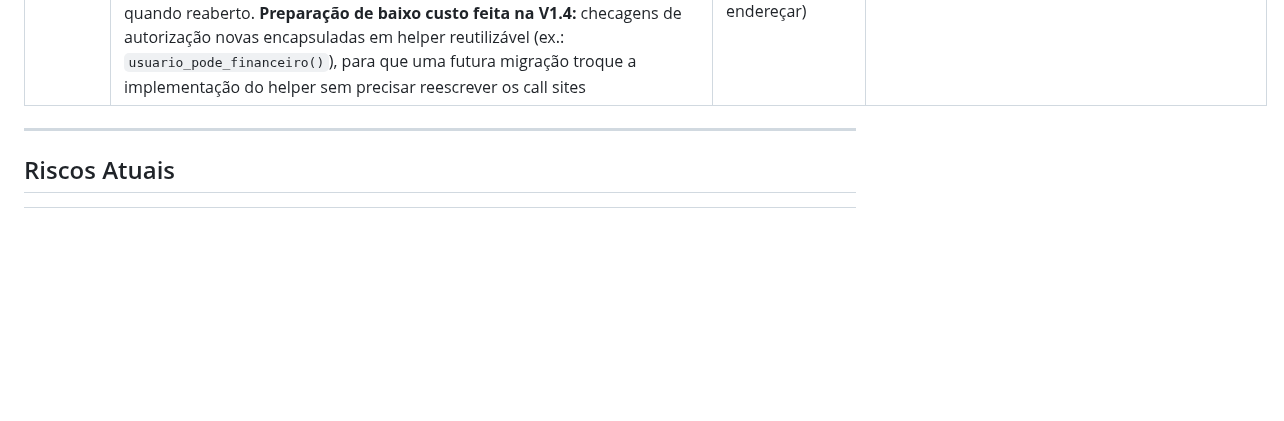
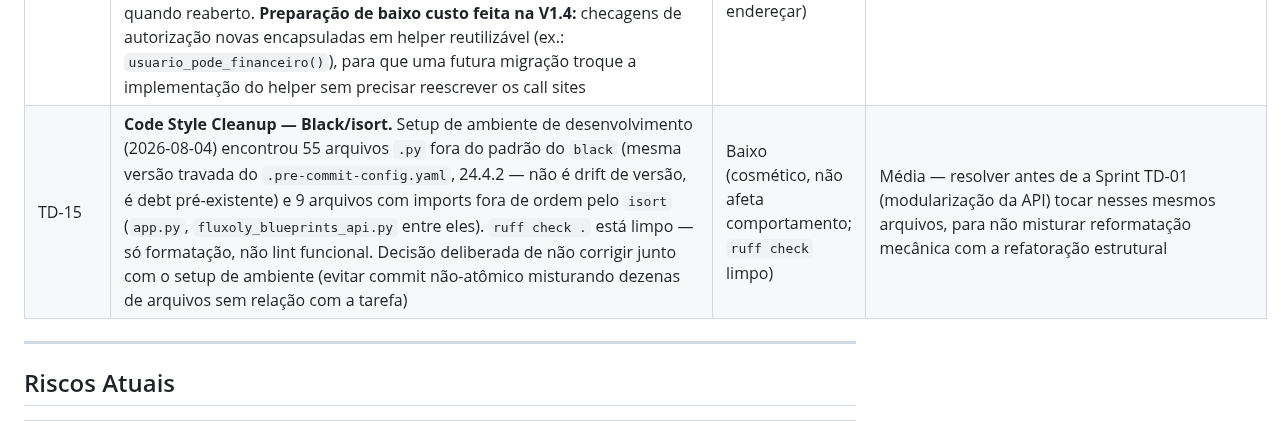
Before and after one commit to TaldoDustin/assistencia_system, a Markdown page: docs/operations/PROJECT_STATUS.md, the part around the change. Drawn GitHub-style; blank space fills up the shorter version.

Commit message:
docs(status): registrar TD-15 -- Code Style Cleanup (Black/isort)
Setup de ambiente de desenvolvimento (2026-08-04) encontrou 55 arquivos
.py fora do padrao black e 9 fora de ordem pelo isort (debt pre-existente,
nao causado por drift de versao -- confirmado com a mesma versao travada
do .pre-commit-config.yaml). ruff check continua limpo. Registrado como
item de prioridade media, a resolver antes da Sprint TD-01 tocar os
mesmos arquivos, para nao misturar reformatacao mecanica com a
refatoracao estrutural da modularizacao da API.

Nota: o hook trailing-whitespace tambem normalizou 3 linhas do cabecalho
do arquivo (quebras de linha "  " -> fim de linha simples), pre-existentes,
incidentais a esta mudanca.

Co-Authored-By: Claude Sonnet 5 <noreply@anthropic.com>

```diff
--- a/docs/operations/PROJECT_STATUS.md
+++ b/docs/operations/PROJECT_STATUS.md
@@ -593,6 +593,7 @@ fora desta sprint, com dono e destino definidos. Ver retrospectiva completa em
 | TD-12 (infra) | Restante do Épico de Rebranding Técnico, deliberadamente fora da Sprint Housekeeping: variáveis `IR_FLOW_*` (14, alias `FLUXOLY_*` via `ADR-008`), URLs Render/Vercel, nome do repositório GitHub. Decomposição de `fluxoly_blueprints_api.py` (TD-01) também fora, formalizada em `ADR-011` | Baixo (cosmético, sem risco funcional) | Baixa — sem prazo; ligado a `RELEASE_1.0_MASTER_CHECKLIST.md` (janela de manutenção antes do lançamento comercial), não a esta sprint |
 | TD-13 | **Infra 1.2 — Endurecer Governança do Repositório.** Proteção de `main` ativada em 2026-07-27 (R-10/R-11) cobre só o mínimo (5 status checks obrigatórios, `enforce_admins: false`). Falta: `enforce_admins: true` (a proteção hoje não vale para push direto do próprio mantenedor), `CODEOWNERS`, revisão obrigatória (`required_pull_request_reviews`) com aprovação mínima. Sugerido pelo usuário (CTO) — decisão deliberada de não fazer agora para não quebrar o fluxo atual de merge local + push direto de um mantenedor único; faz sentido quando a equipe crescer além de uma pessoa | Médio (hoje mitigado por disciplina manual de um único mantenedor; escala mal com mais colaboradores) | Baixa (sem prazo — condicionado a crescimento da equipe) |
 | TD-14 | **Evolução do modelo de autorização — perfil único → perfis + permissões por módulo.** Discovery da V1.4 (2026-07-29) propôs substituir `usuarios.perfil` (enum: admin/tecnico/vendedor/estoque/financeiro) por acesso habilitado por módulo (checkboxes: Vendas/Estoque/Assistência/Financeiro/Compras/Dashboard/Administração), evitando explosão combinatória de perfis à medida que o sistema cresce. Decisão explícita: **não fazer agora** — muda arquitetura de autorização transversalmente (checagens espalhadas em ~80 endpoints de `irflow_blueprints_api.py` + `ROUTE_PERMISSIONS` + cada controller de domínio), exigiria migração dos perfis já em produção, e hoje 5 perfis (com `financeiro` da V1.4) ainda são administráveis — a "explosão" é cenário futuro, não problema atual. Merece ADR própria + discovery dedicada quando reaberto. **Preparação de baixo custo feita na V1.4:** checagens de autorização novas encapsuladas em helper reutilizável (ex.: `usuario_pode_financeiro()`), para que uma futura migração troque a implementação do helper sem precisar reescrever os call sites | Médio (não bloqueia nada hoje; custo de migração cresce quanto mais perfis/checagens ad-hoc se acumularem antes de endereçar) | Baixa (sem prazo — reavaliar se a combinação de perfis realmente começar a se multiplicar) |
+| TD-15 | **Code Style Cleanup — Black/isort.** Setup de ambiente de desenvolvimento (2026-08-04) encontrou 55 arquivos `.py` fora do padrão do `black` (mesma versão travada do `.pre-commit-config.yaml`, 24.4.2 — não é drift de versão, é debt pré-existente) e 9 arquivos com imports fora de ordem pelo `isort` (`app.py`, `fluxoly_blueprints_api.py` entre eles). `ruff check .` está limpo — só formatação, não lint funcional. Decisão deliberada de não corrigir junto com o setup de ambiente (evitar commit não-atômico misturando dezenas de arquivos sem relação com a tarefa) | Baixo (cosmético, não afeta comportamento; `ruff check` limpo) | Média — resolver antes de a Sprint TD-01 (modularização da API) tocar nesses mesmos arquivos, para não misturar reformatação mecânica com a refatoração estrutural |
 
 ---
 
```
